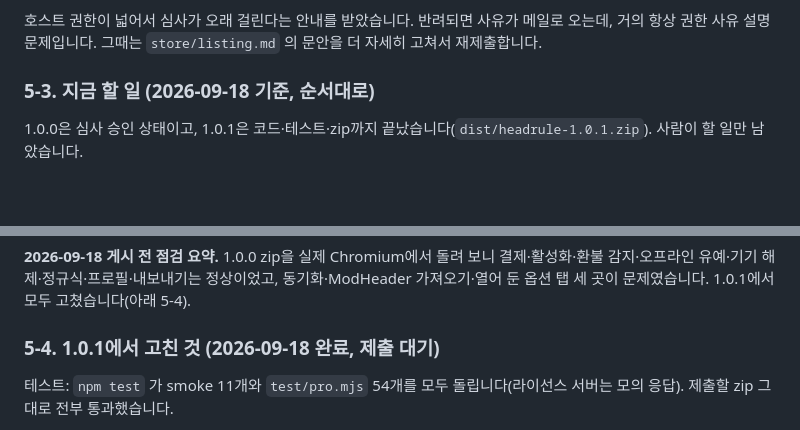
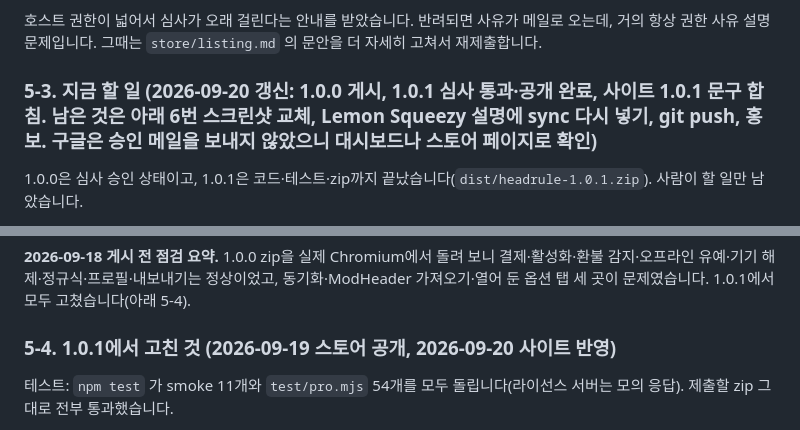
Before and after one commit to yemoyang9-a11y/headrule, a Markdown page: HANDOVER.md, 2 parts joined by grey strips. Drawn GitHub-style; blank space fills up the shorter version.

Commit message:
HANDOVER: 1.0.1 live, site copy merged
Co-Authored-By: Claude Opus 5 <noreply@anthropic.com>
Claude-Session: https://claude.ai/code/session_01Aoh9VnSDh1ui5H1CqZPicR

```diff
--- a/HANDOVER.md
+++ b/HANDOVER.md
@@ -122,7 +122,7 @@ npm run bump 1.0.1   버전 올리기
 
 호스트 권한이 넓어서 심사가 오래 걸린다는 안내를 받았습니다. 반려되면 사유가 메일로 오는데, 거의 항상 권한 사유 설명 문제입니다. 그때는 `store/listing.md` 의 문안을 더 자세히 고쳐서 재제출합니다.
 
-### 5-3. 지금 할 일 (2026-09-18 기준, 순서대로)
+### 5-3. 지금 할 일 (2026-09-20 갱신: 1.0.0 게시, 1.0.1 심사 통과·공개 완료, 사이트 1.0.1 문구 합침. 남은 것은 아래 6번 스크린샷 교체, Lemon Squeezy 설명에 sync 다시 넣기, git push, 홍보. 구글은 승인 메일을 보내지 않았으니 대시보드나 스토어 페이지로 확인)
 
 1.0.0은 심사 승인 상태이고, 1.0.1은 코드·테스트·zip까지 끝났습니다(`dist/headrule-1.0.1.zip`). 사람이 할 일만 남았습니다.
 
@@ -138,7 +138,7 @@ npm run bump 1.0.1   버전 올리기
 
 **2026-09-18 게시 전 점검 요약.** 1.0.0 zip을 실제 Chromium에서 돌려 보니 결제·활성화·환불 감지·오프라인 유예·기기 해제·정규식·프로필·내보내기는 정상이었고, 동기화·ModHeader 가져오기·열어 둔 옵션 탭 세 곳이 문제였습니다. 1.0.1에서 모두 고쳤습니다(아래 5-4).
 
-### 5-4. 1.0.1에서 고친 것 (2026-09-18 완료, 제출 대기)
+### 5-4. 1.0.1에서 고친 것 (2026-09-19 스토어 공개, 2026-09-20 사이트 반영)
 
 테스트: `npm test` 가 smoke 11개와 `test/pro.mjs` 54개를 모두 돌립니다(라이선스 서버는 모의 응답). 제출할 zip 그대로 전부 통과했습니다.
 
```
